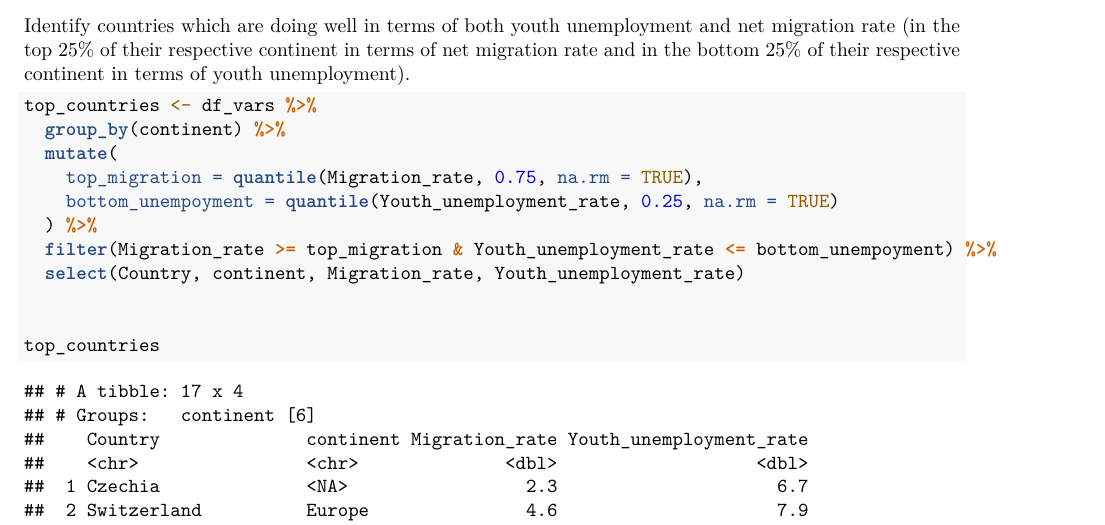
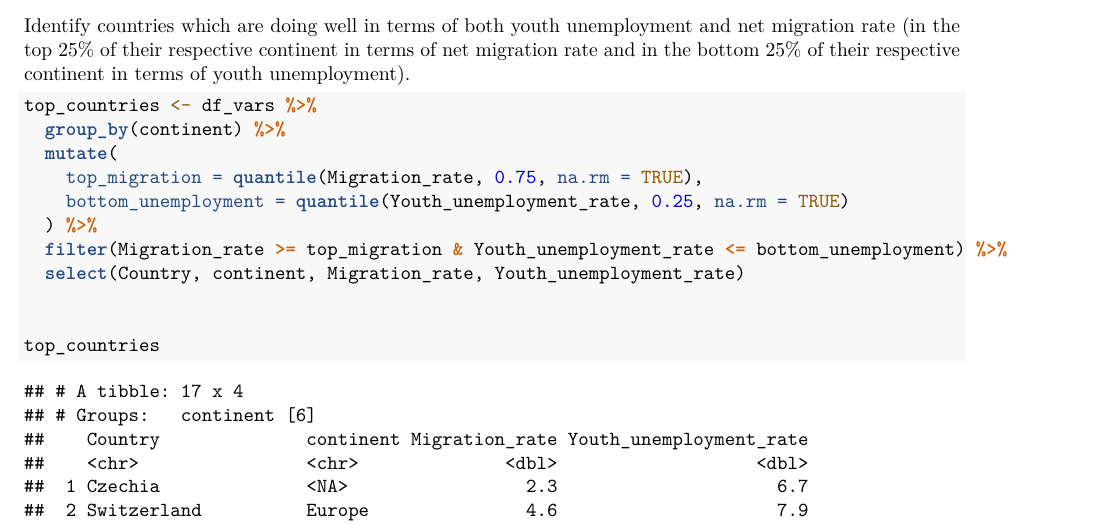
Before and after one commit to Katundra288/AKSTA-Statistical-Computing, an R Markdown document (Case Study 2/case_study_2.Rmd): part of page 12 of 12, cut so that both start at the same text. Rendered offline with R 4.5, knitr and Pandoc, then LaTeX, with nearby package versions.

Commit message:
fixed typo in p.

```diff
--- a/Case Study 2/case_study_2.Rmd
+++ b/Case Study 2/case_study_2.Rmd
@@ -351,9 +351,9 @@ top_countries <- df_vars %>%
   group_by(continent) %>%
   mutate(
     top_migration = quantile(Migration_rate, 0.75, na.rm = TRUE),
-    bottom_unempoyment = quantile(Youth_unemployment_rate, 0.25, na.rm = TRUE)
+    bottom_unemployment = quantile(Youth_unemployment_rate, 0.25, na.rm = TRUE)
   ) %>%
-  filter(Migration_rate >= top_migration & Youth_unemployment_rate <= bottom_unempoyment) %>%
+  filter(Migration_rate >= top_migration & Youth_unemployment_rate <= bottom_unemployment) %>%
   select(Country, continent, Migration_rate, Youth_unemployment_rate)
 
 
```
